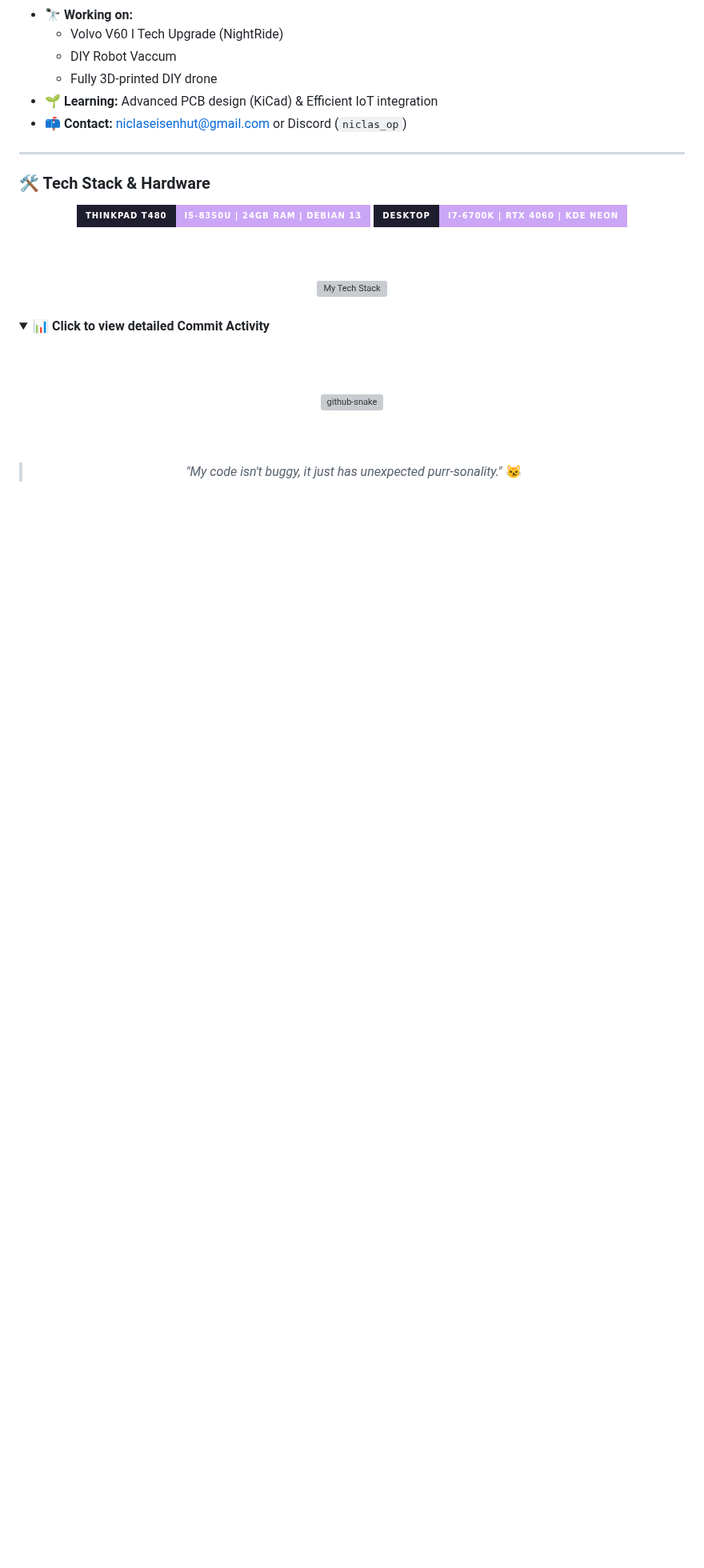
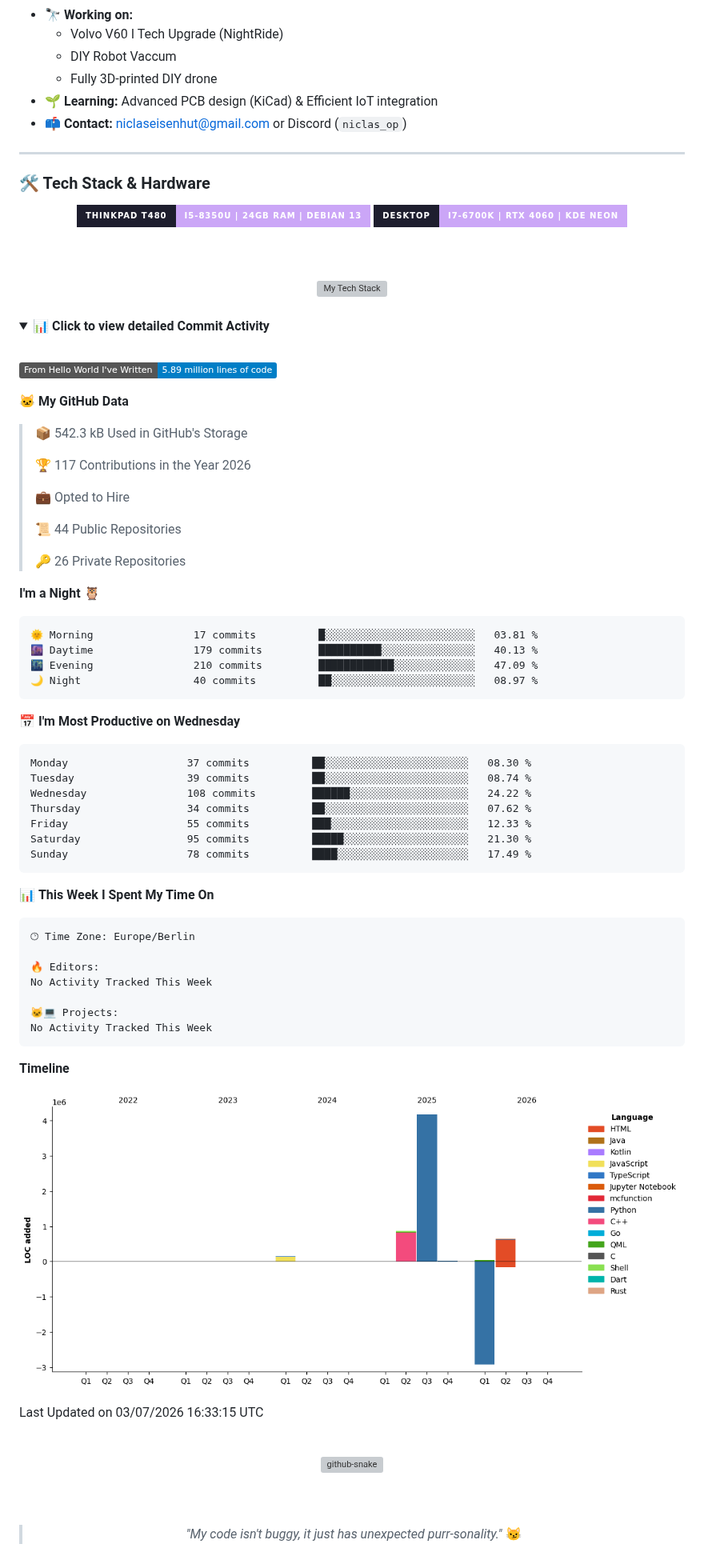
Before and after one commit to MaizeShark/MaizeShark, a Markdown page: README.md, the part around the change. Shown at 80% size. Drawn GitHub-style; pictures changed too: assets/bar_graph.png (added); folded sections open; badges without logos; blank space fills up the shorter version; grey boxes are pictures that could not be loaded.

Commit message:
Updated with Dev Metrics

````diff
--- a/README.md
+++ b/README.md
@@ -61,6 +61,59 @@ Curious tinkerer, passionate developer, and lifelong learner. I enjoy exploring
 <br>
 
 <!--START_SECTION:waka-->
+![Lines of code](https://img.shields.io/badge/From%20Hello%20World%20I%27ve%20Written-5.89%20million%20lines%20of%20code-blue?style=flat)
+
+**🐱 My GitHub Data**
+
+> 📦 542.3 kB Used in GitHub's Storage
+ >
+> 🏆 117 Contributions in the Year 2026
+ >
+> 💼 Opted to Hire
+ >
+> 📜 44 Public Repositories
+ >
+> 🔑 26 Private Repositories
+ >
+**I'm a Night 🦉**
+
+```text
+🌞 Morning                17 commits          █░░░░░░░░░░░░░░░░░░░░░░░░   03.81 %
+🌆 Daytime                179 commits         ██████████░░░░░░░░░░░░░░░   40.13 %
+🌃 Evening                210 commits         ████████████░░░░░░░░░░░░░   47.09 %
+🌙 Night                  40 commits          ██░░░░░░░░░░░░░░░░░░░░░░░   08.97 %
+```
+📅 **I'm Most Productive on Wednesday**
+
+```text
+Monday                   37 commits          ██░░░░░░░░░░░░░░░░░░░░░░░   08.30 %
+Tuesday                  39 commits          ██░░░░░░░░░░░░░░░░░░░░░░░   08.74 %
+Wednesday                108 commits         ██████░░░░░░░░░░░░░░░░░░░   24.22 %
+Thursday                 34 commits          ██░░░░░░░░░░░░░░░░░░░░░░░   07.62 %
+Friday                   55 commits          ███░░░░░░░░░░░░░░░░░░░░░░   12.33 %
+Saturday                 95 commits          █████░░░░░░░░░░░░░░░░░░░░   21.30 %
+Sunday                   78 commits          ████░░░░░░░░░░░░░░░░░░░░░   17.49 %
+```
+
+
+📊 **This Week I Spent My Time On**
+
+```text
+🕑︎ Time Zone: Europe/Berlin
+
+🔥 Editors:
+No Activity Tracked This Week
+
+🐱‍💻 Projects:
+No Activity Tracked This Week
+```
+
+**Timeline**
+
+![Lines of Code chart](https://raw.githubusercontent.com/MaizeShark/MaizeShark/main/assets/bar_graph.png)
+
+
+ Last Updated on 03/07/2026 16:33:15 UTC
 <!--END_SECTION:waka-->
 </details>
 
````
